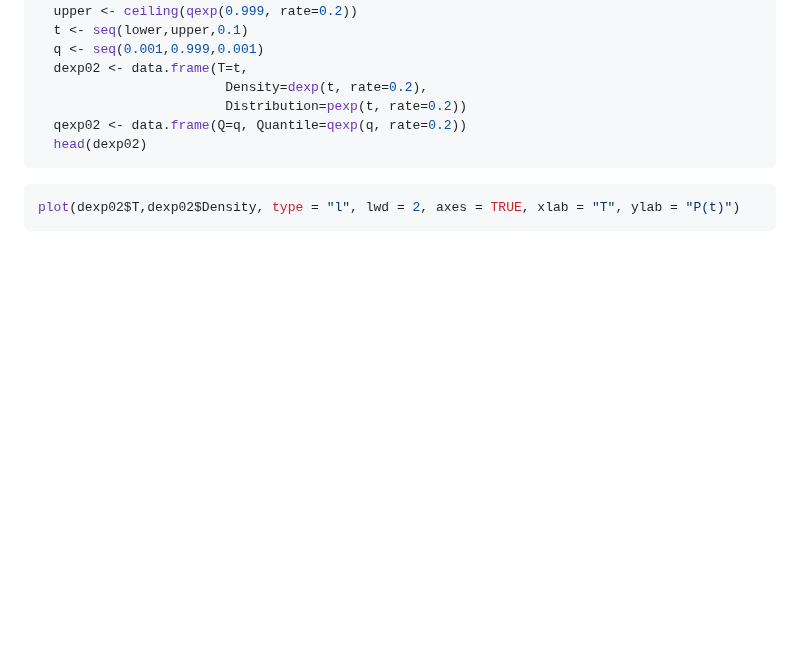
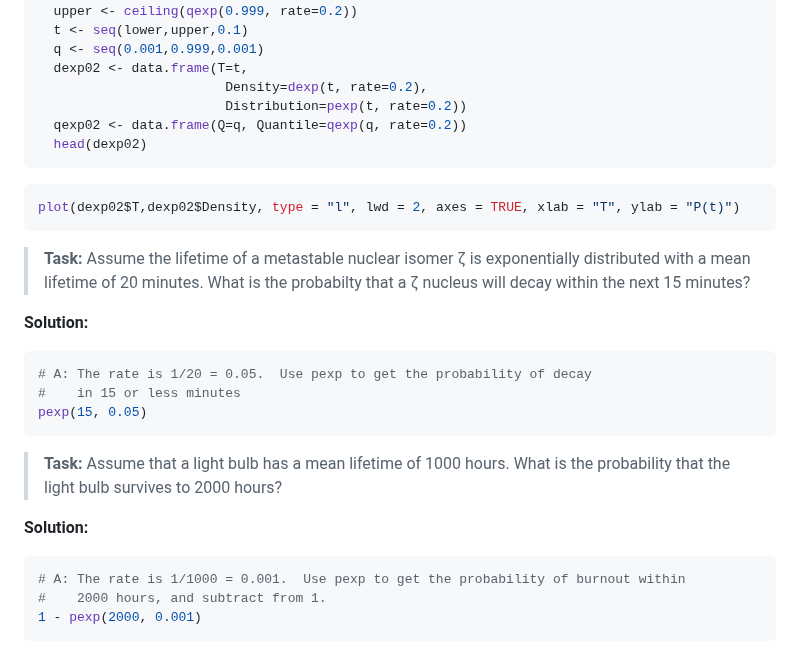
Before and after one commit to sijuswamy/Data-Analytics-using-R, a Markdown page: Basic Probability distributions.md, the part around the change. GitHub-like rendering; blank space fills up the shorter version.

````diff
--- a/Basic Probability distributions.md
+++ b/Basic Probability distributions.md
@@ -221,3 +221,23 @@ lower <- floor(qexp(0.001, rate=0.2))
 ```r
 plot(dexp02$T,dexp02$Density, type = "l", lwd = 2, axes = TRUE, xlab = "T", ylab = "P(t)")
 ```
+
+>**Task:** Assume the lifetime of a metastable nuclear isomer ζ  is exponentially distributed with a mean lifetime of 20 minutes. What is the probabilty that a ζ  nucleus will decay within the next 15 minutes?
+
+**Solution:**
+
+```r
+# A: The rate is 1/20 = 0.05.  Use pexp to get the probability of decay
+#    in 15 or less minutes
+pexp(15, 0.05)
+```
+
+>**Task:** Assume that a light bulb has a mean lifetime of 1000 hours. What is the probability that the light bulb survives to 2000 hours?
+
+**Solution:**
+
+```r
+# A: The rate is 1/1000 = 0.001.  Use pexp to get the probability of burnout within
+#    2000 hours, and subtract from 1.
+1 - pexp(2000, 0.001)
+```
````
